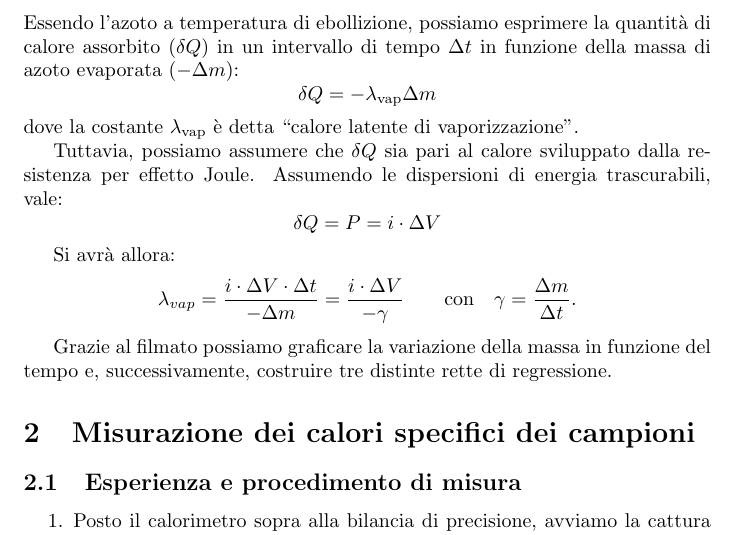
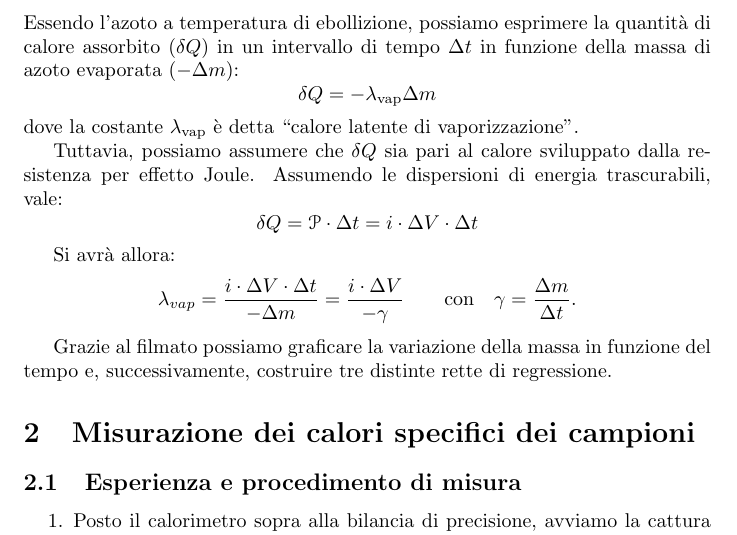
Before and after one commit to RBerga06/unipr-clt-fisica, a LaTeX paper (lab1/r11-nitrogen/relazione.tex): part of page 2 of 9, cut so that both start at the same text. Compiled offline with pdfLaTeX.

Commit message:
Modifiche

```diff
--- a/lab1/r11-nitrogen/relazione.tex
+++ b/lab1/r11-nitrogen/relazione.tex
@@ -10,6 +10,7 @@
 % \usepackage{minted}
 \usepackage[bottom]{footmisc}
 \usepackage[page]{appendix}
+\usepackage[mathscr]{euscript}
 \newcommand*{\diam}{\varnothing}
 \newcommand*{\best}[1]{{#1}_\text{best}}
 \newcommand*{\bestp}[1]{{\left(#1\right)}_\text{best}}
@@ -126,7 +127,7 @@
   Tuttavia, possiamo assumere che $\delta Q$ sia pari al calore sviluppato
   dalla resistenza per effetto Joule. Assumendo le dispersioni di energia
   trascurabili, vale:
-  \[ \delta Q = P = i\cdot\Delta V \]  % TODO: `P` va in corsivissimo
+  \[ \delta Q = \mathscr{P}\cdot\Delta t = i\cdot\Delta V\cdot\Delta t\]
 
   Si avrà allora:
   \[
```
Also changed, not shown: lab1/r11-nitrogen/relazione.pdf, lab1/r11-nitrogen/relazione.tex (2 more changed lines).
